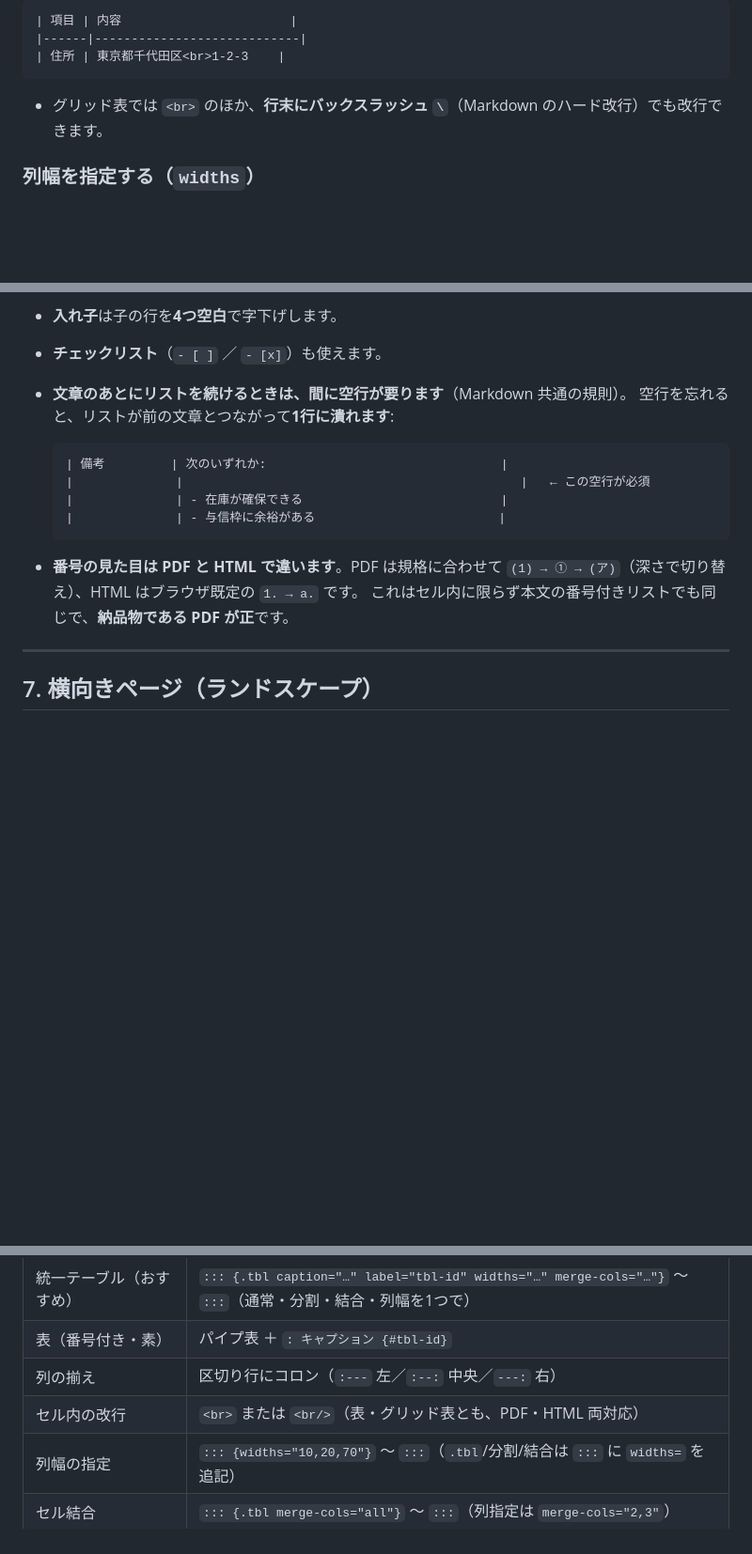
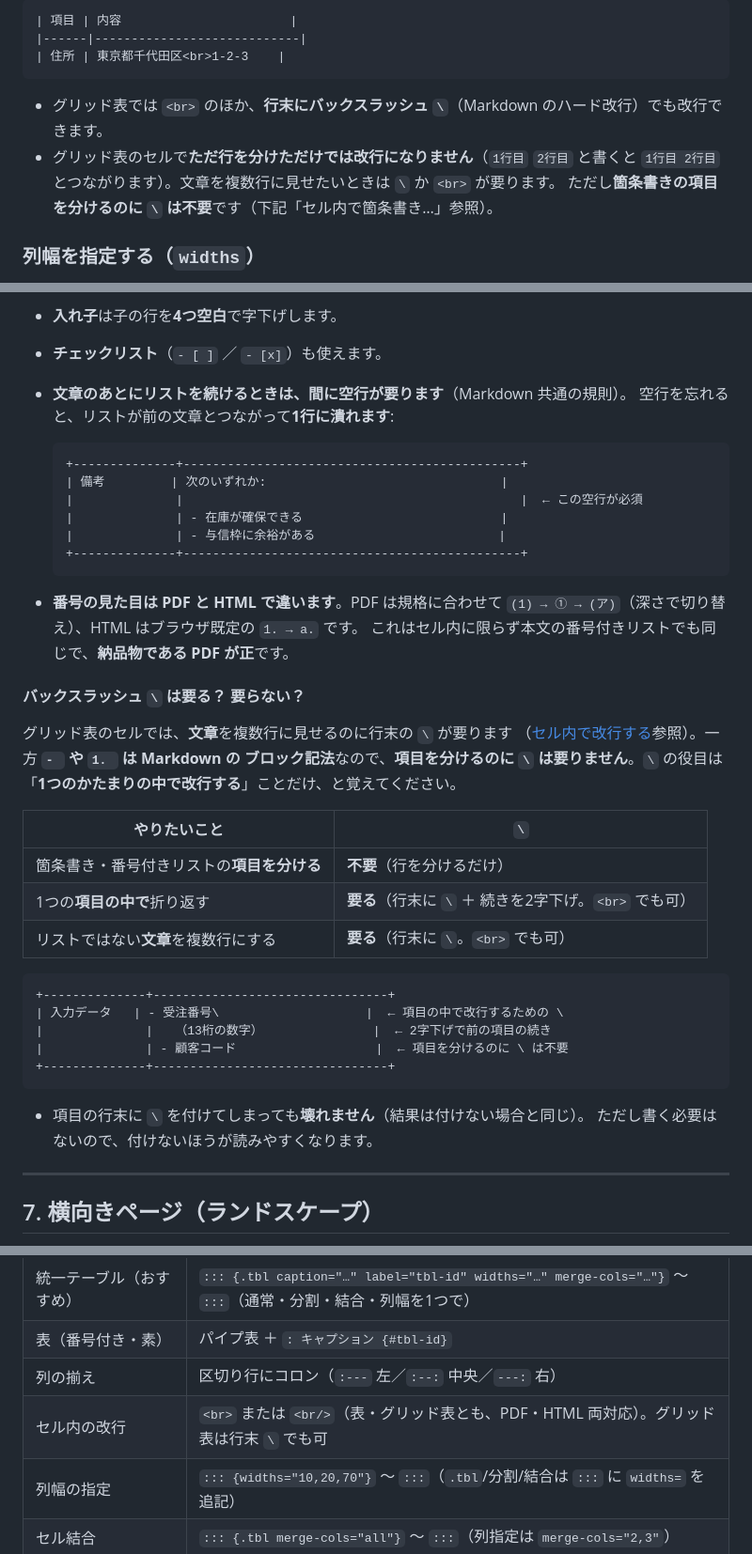
Before and after one commit to ramsesyok/design-doc-quarto-template, a Markdown page: AUTHORING.md, 3 parts joined by grey strips. Shown at 94% size. Rendered like a GitHub page; blank space fills up the shorter version.

Commit message:
docs: グリッド表のセルで \（ハード改行）が要る場面／要らない場面を明記
「箇条書きを入れるときも行末の \ が要るのか」という問い合わせへの回答。
実測（PDF/HTML 両方）で確認した結果を執筆ガイドに落とす。

- 「セル内で箇条書き・番号付きリストを使う」節に「バックスラッシュ \ は要る？
  要らない？」を追加。- や 1. はブロック記法なので項目の区切りに \ は不要で、
  \ の役目は「1つのかたまりの中で改行する」ことだけ、と早見表＋例で示す。
  項目の行末に \ を付けても壊れない（結果は同じ）ことも明記。
- 「セル内で改行する（<br>）」節に、グリッド表ではただ行を分けても改行にならない
  （つながる）ことと、箇条書きの項目区切りは例外であることを追記。
- 記法早見表の「セル内の改行」にグリッド表の行末 \ を併記。

- 段落＋箇条書きの空行の例を、罫線を含む正しいグリッド表の断片に直した
  （パイプ表に見えてしまっていたため）。

Co-Authored-By: Claude Opus 5 <noreply@anthropic.com>

````diff
--- a/AUTHORING.md
+++ b/AUTHORING.md
@@ -319,6 +319,9 @@ PDF・HTML の両方に効き、`widths` やセル結合と併用しても保た
 ```
 
 - グリッド表では `<br>` のほか、**行末にバックスラッシュ `\`**（Markdown のハード改行）でも改行できます。
+- グリッド表のセルで**ただ行を分けただけでは改行になりません**（`1行目` `2行目` と書くと
+  `1行目 2行目` とつながります）。文章を複数行に見せたいときは `\` か `<br>` が要ります。
+  ただし**箇条書きの項目を分けるのに `\` は不要**です（下記「セル内で箇条書き…」参照）。
 
 ### 列幅を指定する（`widths`）
 
@@ -509,15 +512,41 @@ PDF・HTML の両方に効き、`widths` やセル結合と併用しても保た
   空行を忘れると、リストが前の文章とつながって**1行に潰れます**:
 
   ```markdown
+  +--------------+----------------------------------------------+
   | 備考         | 次のいずれか:                                |
-  |              |                                              |   ← この空行が必須
+  |              |                                              |  ← この空行が必須
   |              | - 在庫が確保できる                           |
   |              | - 与信枠に余裕がある                         |
+  +--------------+----------------------------------------------+
   ```
 
 - **番号の見た目は PDF と HTML で違います**。PDF は規格に合わせて
   `(1) → ① → (ア)`（深さで切り替え）、HTML はブラウザ既定の `1. → a.` です。
   これはセル内に限らず本文の番号付きリストでも同じで、**納品物である PDF が正**です。
+
+#### バックスラッシュ `\` は要る？ 要らない？
+
+グリッド表のセルでは、**文章**を複数行に見せるのに行末の `\` が要ります
+（[セル内で改行する](#セル内で改行するbr)参照）。一方 **`- ` や `1. ` は Markdown の
+ブロック記法**なので、**項目を分けるのに `\` は要りません**。`\` の役目は
+「**1つのかたまりの中で改行する**」ことだけ、と覚えてください。
+
+| やりたいこと | `\` |
+|--------------|-----|
+| 箇条書き・番号付きリストの**項目を分ける** | **不要**（行を分けるだけ） |
+| 1つの**項目の中で**折り返す | **要る**（行末に `\` ＋ 続きを2字下げ。`<br>` でも可） |
+| リストではない**文章**を複数行にする | **要る**（行末に `\`。`<br>` でも可） |
+
+```markdown
++--------------+--------------------------------+
+| 入力データ   | - 受注番号\                    |  ← 項目の中で改行するための \
+|              |   （13桁の数字）               |  ← 2字下げで前の項目の続き
+|              | - 顧客コード                   |  ← 項目を分けるのに \ は不要
++--------------+--------------------------------+
+```
+
+- 項目の行末に `\` を付けてしまっても**壊れません**（結果は付けない場合と同じ）。
+  ただし書く必要はないので、付けないほうが読みやすくなります。
 
 ---
 
@@ -703,7 +732,7 @@ Quarto のコールアウトも使えます。
 | 統一テーブル（おすすめ） | `::: {.tbl caption="…" label="tbl-id" widths="…" merge-cols="…"}` 〜 `:::`（通常・分割・結合・列幅を1つで） |
 | 表（番号付き・素） | パイプ表 ＋ `: キャプション {#tbl-id}` |
 | 列の揃え | 区切り行にコロン（`:---` 左／`:--:` 中央／`---:` 右） |
-| セル内の改行 | `<br>` または `<br/>`（表・グリッド表とも、PDF・HTML 両対応） |
+| セル内の改行 | `<br>` または `<br/>`（表・グリッド表とも、PDF・HTML 両対応）。グリッド表は行末 `\` でも可 |
 | 列幅の指定 | `::: {widths="10,20,70"}` 〜 `:::`（`.tbl`/分割/結合は `:::` に `widths=` を追記） |
 | セル結合 | `::: {.tbl merge-cols="all"}` 〜 `:::`（列指定は `merge-cols="2,3"`） |
 | 表のページ分割 | `::: {.tbl caption="…" label="tbl-id"}` ＋ 空行区切りの複数パイプ表 〜 `:::` |
````
